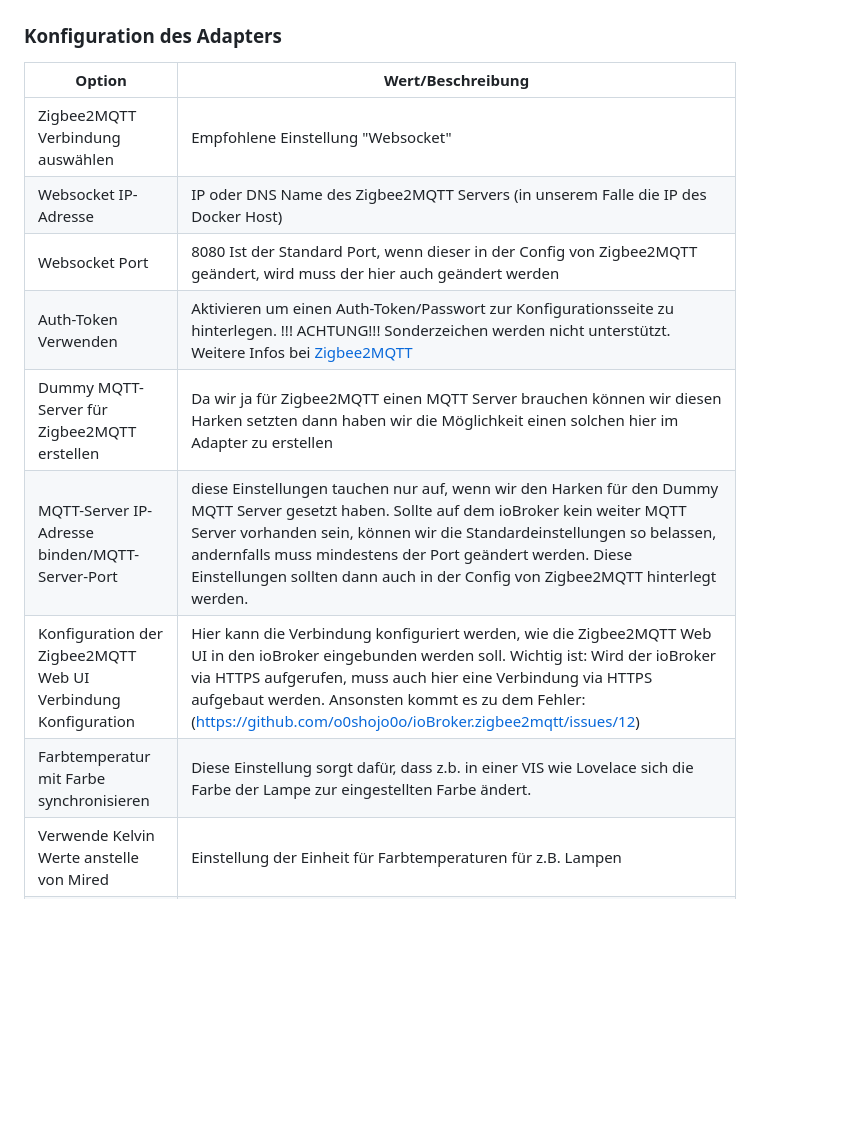
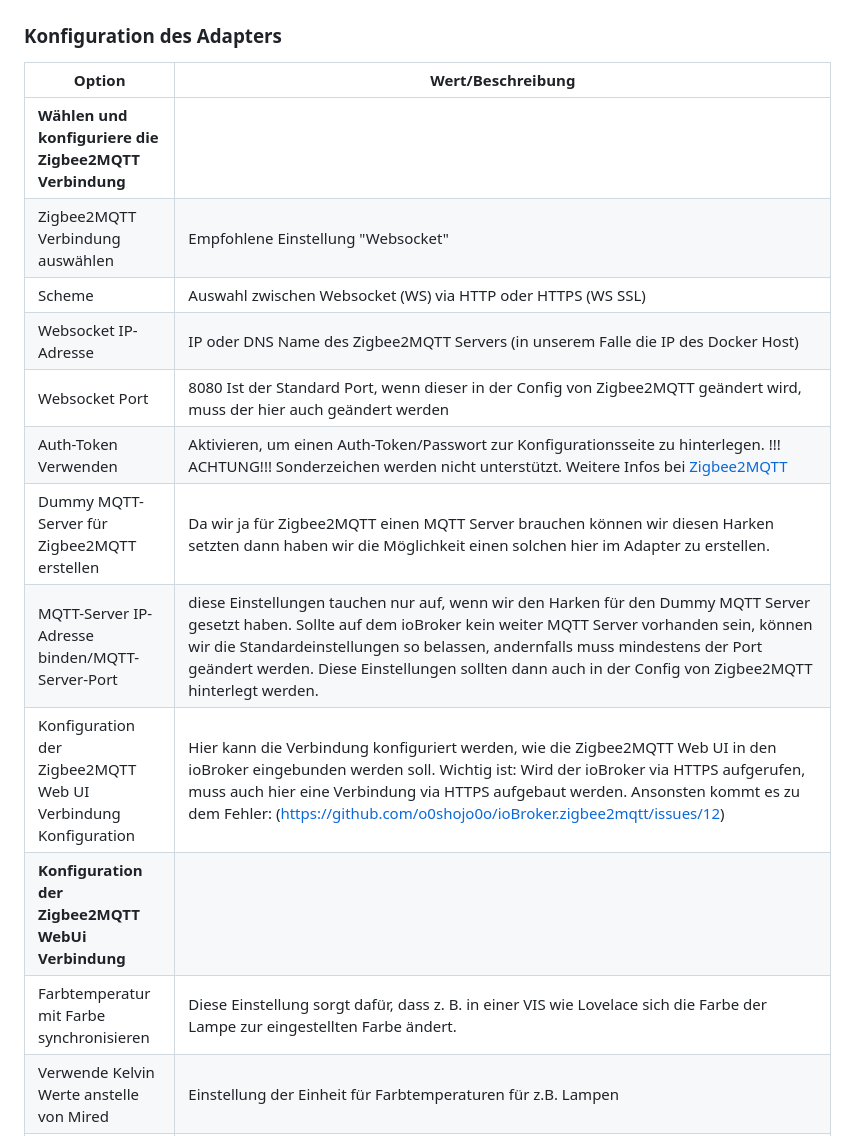
Before and after one commit to arteck/ioBroker.zigbee2mqtt, a Markdown page: docs/DE/DE_AdapterConfig.md, the part around one of its changes. Drawn GitHub-style; blank space fills up the shorter version.

```diff
--- a/docs/DE/DE_AdapterConfig.md
+++ b/docs/DE/DE_AdapterConfig.md
@@ -1,12 +1,15 @@
 ### Konfiguration des Adapters
 | Option | Wert/Beschreibung |
 |--|--|
+|**Wählen und konfiguriere die Zigbee2MQTT Verbindung**|
 |Zigbee2MQTT Verbindung auswählen |Empfohlene Einstellung "Websocket" |
+|Scheme|Auswahl zwischen Websocket (WS) via HTTP oder HTTPS (WS SSL)|
 |Websocket IP-Adresse |IP oder DNS Name des Zigbee2MQTT Servers (in unserem Falle die IP des Docker Host)|
-|Websocket Port | 8080 Ist der Standard Port, wenn dieser in der Config von Zigbee2MQTT geändert, wird muss der hier auch geändert werden|
-|Auth-Token Verwenden|Aktivieren um einen Auth-Token/Passwort zur Konfigurationsseite zu hinterlegen. !!! ACHTUNG!!! Sonderzeichen werden nicht unterstützt. Weitere Infos bei [Zigbee2MQTT](https://www.zigbee2mqtt.io/guide/configuration/frontend.html#advanced-configuration)|
-|Dummy MQTT-Server für Zigbee2MQTT erstellen | Da wir ja für Zigbee2MQTT einen MQTT Server brauchen können wir diesen Harken setzten dann haben wir die Möglichkeit einen solchen hier im Adapter zu erstellen
-|MQTT-Server IP-Adresse binden/MQTT-Server-Port | diese Einstellungen tauchen nur auf, wenn wir den Harken für den Dummy MQTT Server gesetzt haben. Sollte auf dem ioBroker kein weiter MQTT Server vorhanden sein, können wir die Standardeinstellungen so belassen, andernfalls muss mindestens der Port geändert werden. Diese Einstellungen sollten dann auch in der Config von Zigbee2MQTT hinterlegt werden.
+| Websocket Port | 8080 Ist der Standard Port, wenn dieser in der Config von Zigbee2MQTT geändert wird, muss der hier auch geändert werden |
+| Auth-Token Verwenden|Aktivieren, um einen Auth-Token/Passwort zur Konfigurationsseite zu hinterlegen. !!! ACHTUNG!!! Sonderzeichen werden nicht unterstützt. Weitere Infos bei [Zigbee2MQTT](https://www.zigbee2mqtt.io/guide/configuration/frontend.html#advanced-configuration)|
+ |Dummy MQTT-Server für Zigbee2MQTT erstellen | Da wir ja für Zigbee2MQTT einen MQTT Server brauchen können wir diesen Harken setzten dann haben wir die Möglichkeit einen solchen hier im Adapter zu erstellen.
+|MQTT-Server IP-Adresse binden/MQTT-Server-Port | diese Einstellungen tauchen nur auf, wenn wir den Harken für den Dummy MQTT Server gesetzt haben. Sollte auf dem ioBroker kein weiter MQTT Server vorhanden sein, können wir die Standardeinstellungen so belassen, andernfalls muss mindestens der Port geändert werden. Diese Einstellungen sollten dann auch in der Config von Zigbee2MQTT hinterlegt werden.|
 |Konfiguration der Zigbee2MQTT Web UI Verbindung Konfiguration|Hier kann die Verbindung konfiguriert werden, wie die Zigbee2MQTT Web UI in den ioBroker eingebunden werden soll. Wichtig ist: Wird der ioBroker via HTTPS aufgerufen, muss auch hier eine Verbindung via HTTPS aufgebaut werden. Ansonsten kommt es zu dem Fehler: (https://github.com/o0shojo0o/ioBroker.zigbee2mqtt/issues/12)
-|Farbtemperatur mit Farbe synchronisieren | Diese Einstellung sorgt dafür, dass z.b. in einer VIS wie Lovelace sich die Farbe der Lampe zur eingestellten Farbe ändert.
+|**Konfiguration der Zigbee2MQTT WebUi Verbindung**|
+| Farbtemperatur mit Farbe synchronisieren | Diese Einstellung sorgt dafür, dass z. B. in einer VIS wie Lovelace sich die Farbe der Lampe zur eingestellten Farbe ändert.
 |Verwende Kelvin Werte anstelle von Mired | Einstellung der Einheit für Farbtemperaturen für z.B. Lampen
```
Also changed, not shown: other parts of docs/DE/DE_AdapterConfig.md (+14 -4 lines), docs/EN/EN_AdapterConfig.md (+25 -13 lines), docs/img/Zigbee2MQTT_Adapter.png (deleted), docs/img/baseConfig.png (added), docs/img/extendedConfig.png (added).
